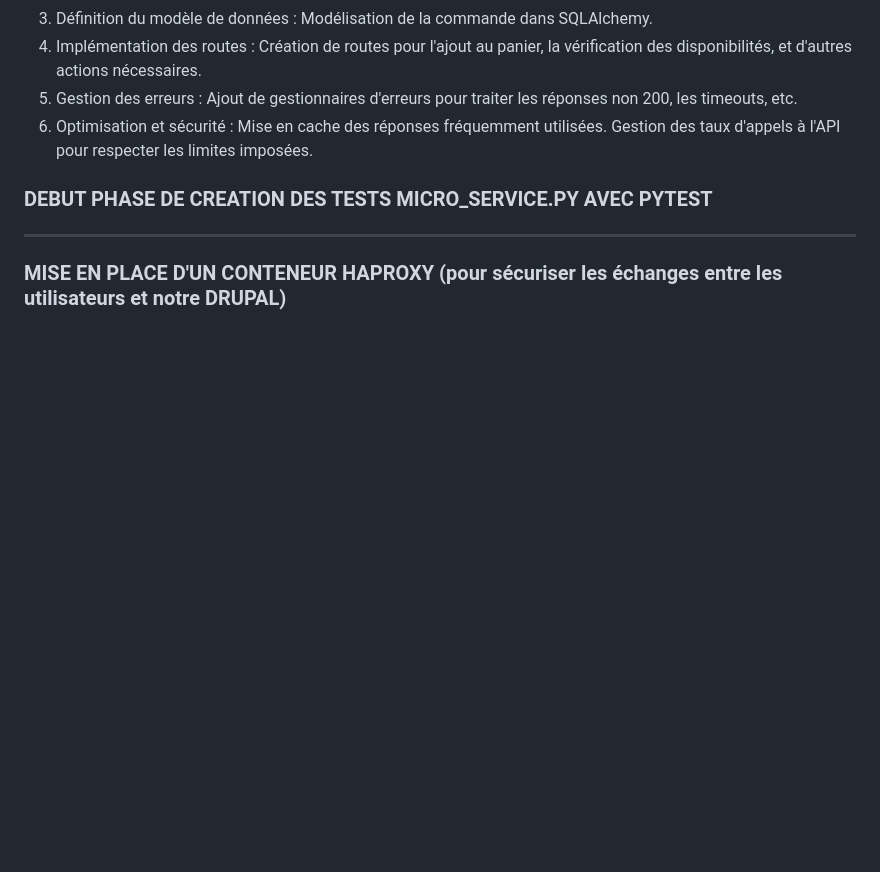
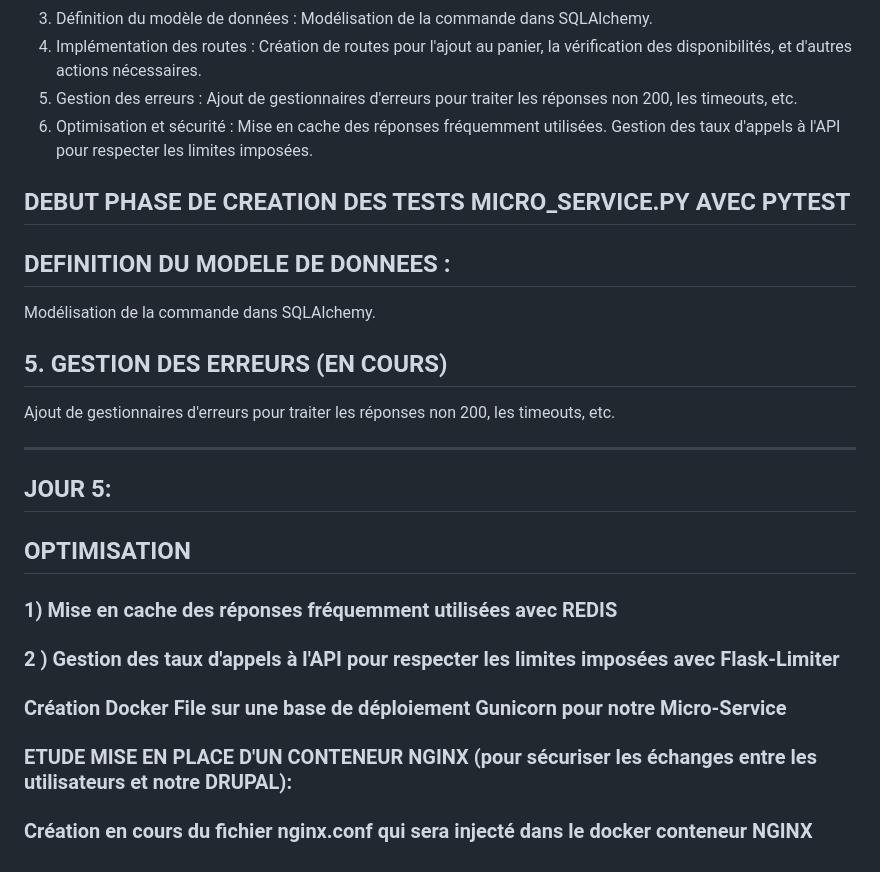
Before and after one commit to pittour/ProjectBGroup2, a Markdown page: README.md, the part around the change. Drawn GitHub-style; blank space fills up the shorter version.

```diff
--- a/README.md
+++ b/README.md
@@ -278,12 +278,28 @@ Mise en cache des réponses fréquemment utilisées.
 Gestion des taux d'appels à l'API pour respecter les limites imposées.
 
 
-### DEBUT PHASE DE CREATION DES TESTS MICRO_SERVICE.PY AVEC PYTEST
+## DEBUT PHASE DE CREATION DES TESTS MICRO_SERVICE.PY AVEC PYTEST
 
+## DEFINITION DU MODELE DE DONNEES :
+Modélisation de la commande dans SQLAlchemy.
+
+## 5. GESTION DES ERREURS (EN COURS)
+Ajout de gestionnaires d'erreurs pour traiter les réponses non 200, les
+timeouts, etc.
 
 
 
 ---------------------------------------------------------------------------------------------------------------------------------
+## JOUR 5:
 
+## OPTIMISATION
 
-### MISE EN PLACE D'UN CONTENEUR HAPROXY (pour sécuriser les échanges entre les utilisateurs et notre DRUPAL)
+### 1) Mise en cache des réponses fréquemment utilisées avec REDIS
+
+### 2 ) Gestion des taux d'appels à l'API pour respecter les limites imposées avec Flask-Limiter
+
+### Création Docker File sur une base de déploiement Gunicorn pour notre Micro-Service
+
+###  ETUDE MISE EN PLACE D'UN CONTENEUR NGINX (pour sécuriser les échanges entre les utilisateurs et notre DRUPAL):
+
+### Création en cours du fichier nginx.conf qui sera injecté dans le docker conteneur NGINX
```
